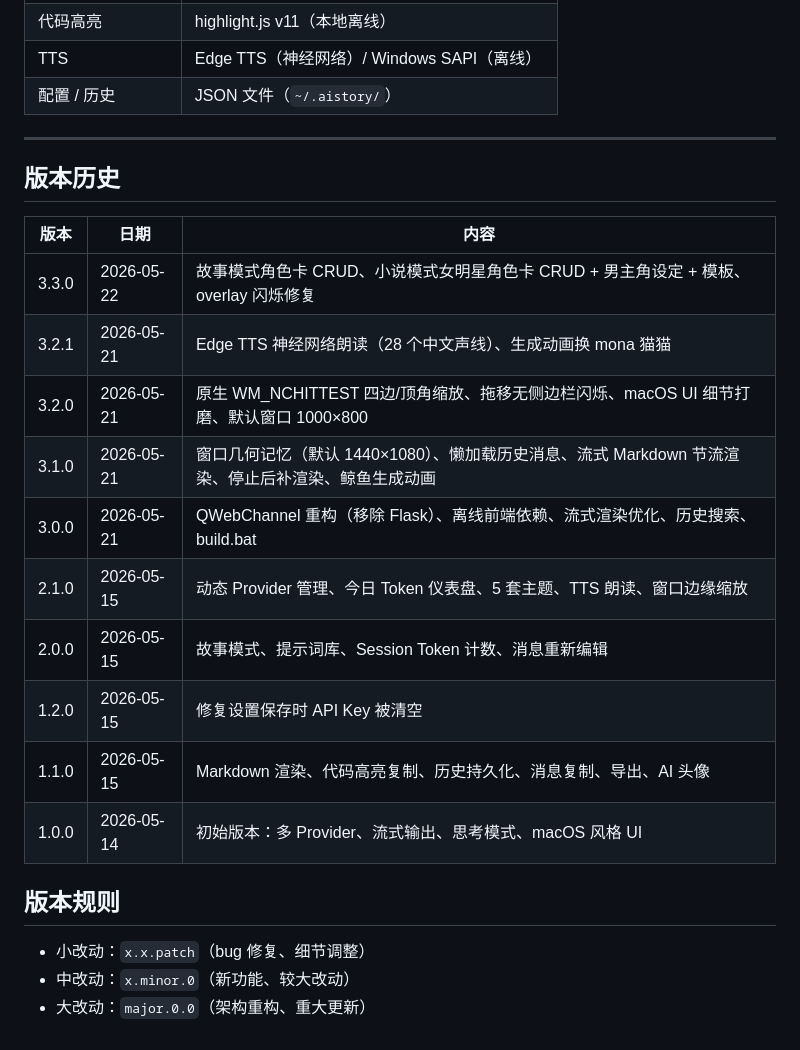
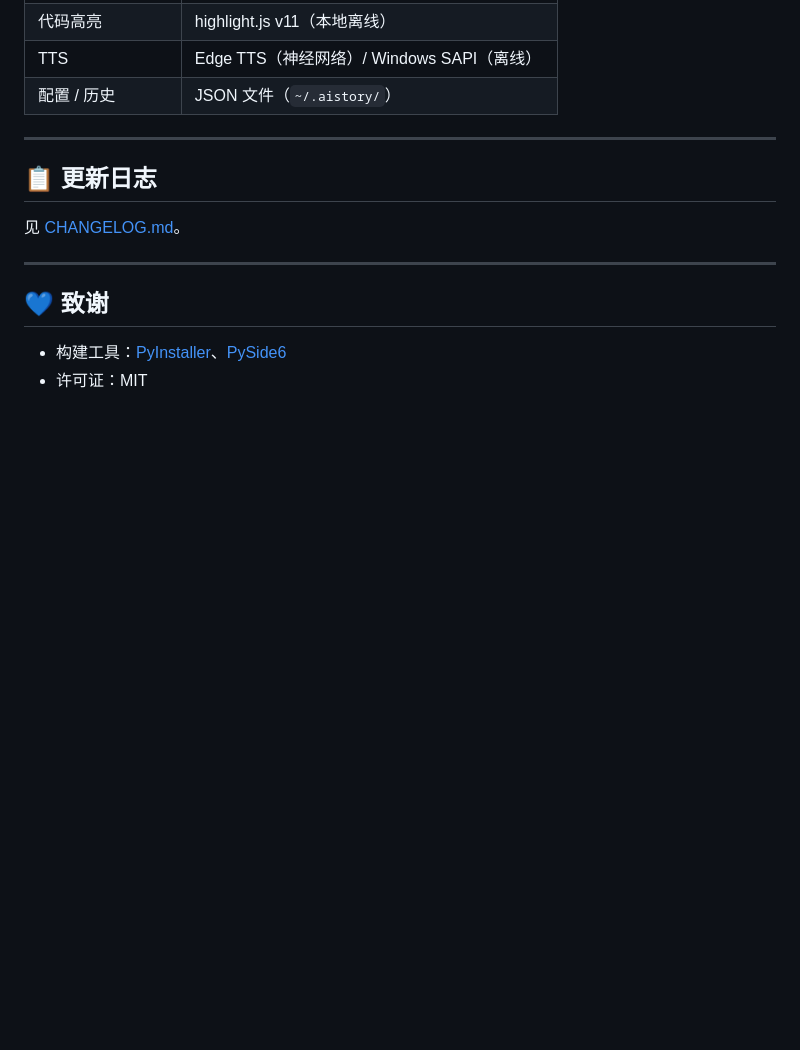
Before and after one commit to JiaHuiRed/RedStudio, a Markdown page: README.md, the part around one of its changes. GitHub-like rendering; blank space fills up the shorter version.

```diff
--- a/README.md
+++ b/README.md
@@ -141,23 +150,13 @@ Ollama 运行后，在应用中选择 Ollama Provider，点击刷新图标自动
 
 ---
 
-## 版本历史
+## 📋 更新日志
 
-| 版本 | 日期 | 内容 |
-|------|------|------|
-| 3.3.0 | 2026-05-22 | 故事模式角色卡 CRUD、小说模式女明星角色卡 CRUD + 男主角设定 + 模板、overlay 闪烁修复 |
-| 3.2.1 | 2026-05-21 | Edge TTS 神经网络朗读（28 个中文声线）、生成动画换 mona 猫猫 |
-| 3.2.0 | 2026-05-21 | 原生 WM_NCHITTEST 四边/顶角缩放、拖移无侧边栏闪烁、macOS UI 细节打磨、默认窗口 1000×800 |
-| 3.1.0 | 2026-05-21 | 窗口几何记忆（默认 1440×1080）、懒加载历史消息、流式 Markdown 节流渲染、停止后补渲染、鲸鱼生成动画 |
-| 3.0.0 | 2026-05-21 | QWebChannel 重构（移除 Flask）、离线前端依赖、流式渲染优化、历史搜索、build.bat |
-| 2.1.0 | 2026-05-15 | 动态 Provider 管理、今日 Token 仪表盘、5 套主题、TTS 朗读、窗口边缘缩放 |
-| 2.0.0 | 2026-05-15 | 故事模式、提示词库、Session Token 计数、消息重新编辑 |
-| 1.2.0 | 2026-05-15 | 修复设置保存时 API Key 被清空 |
-| 1.1.0 | 2026-05-15 | Markdown 渲染、代码高亮复制、历史持久化、消息复制、导出、AI 头像 |
-| 1.0.0 | 2026-05-14 | 初始版本：多 Provider、流式输出、思考模式、macOS 风格 UI |
+见 [CHANGELOG.md](CHANGELOG.md)。
 
-## 版本规则
+---
 
-- 小改动：`x.x.patch`（bug 修复、细节调整）
-- 中改动：`x.minor.0`（新功能、较大改动）
-- 大改动：`major.0.0`（架构重构、重大更新）
+## 💙 致谢
+
+- 构建工具：[PyInstaller](https://pyinstaller.org)、[PySide6](https://doc.qt.io/qtforpython)
+- 许可证：MIT
```
Also changed, not shown: other parts of README.md (+35 -26 lines).
